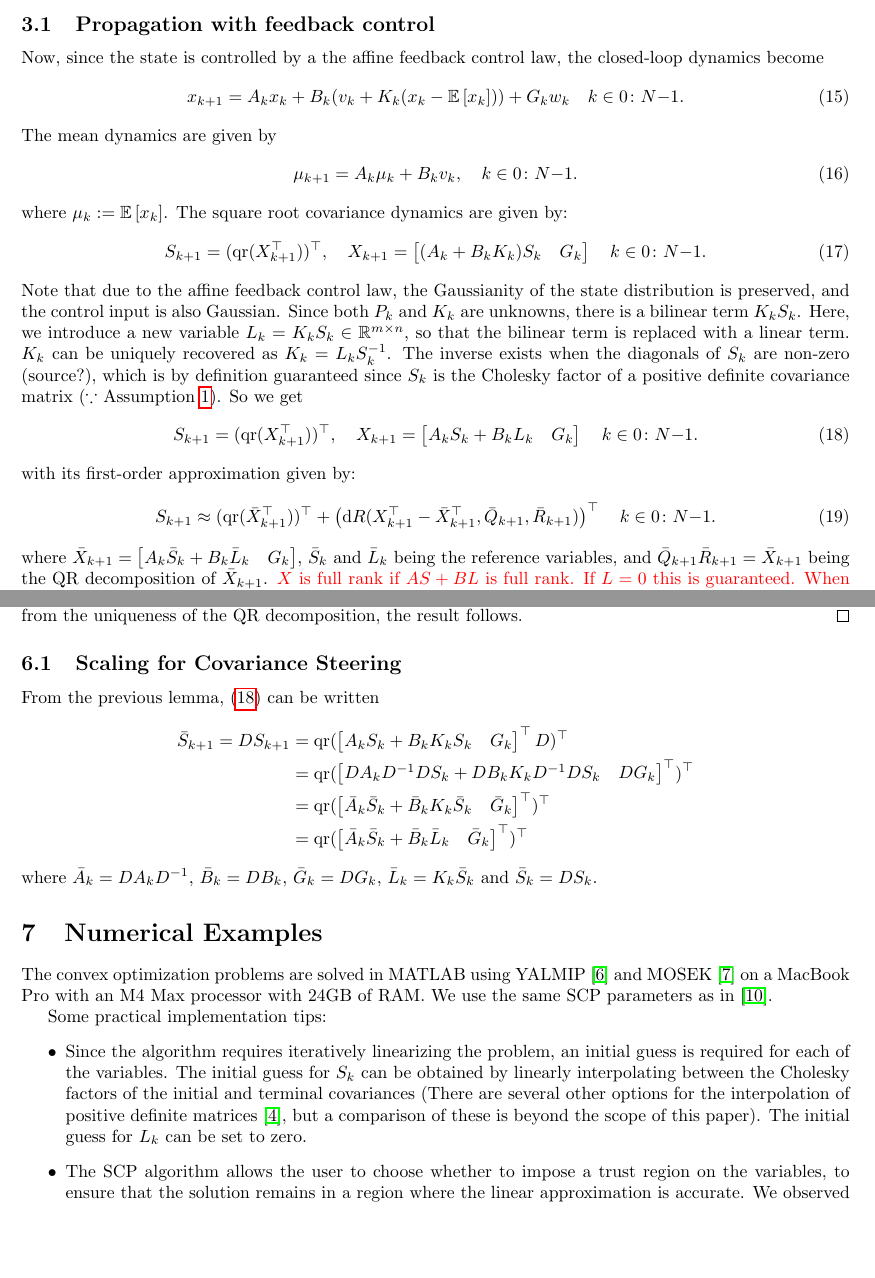
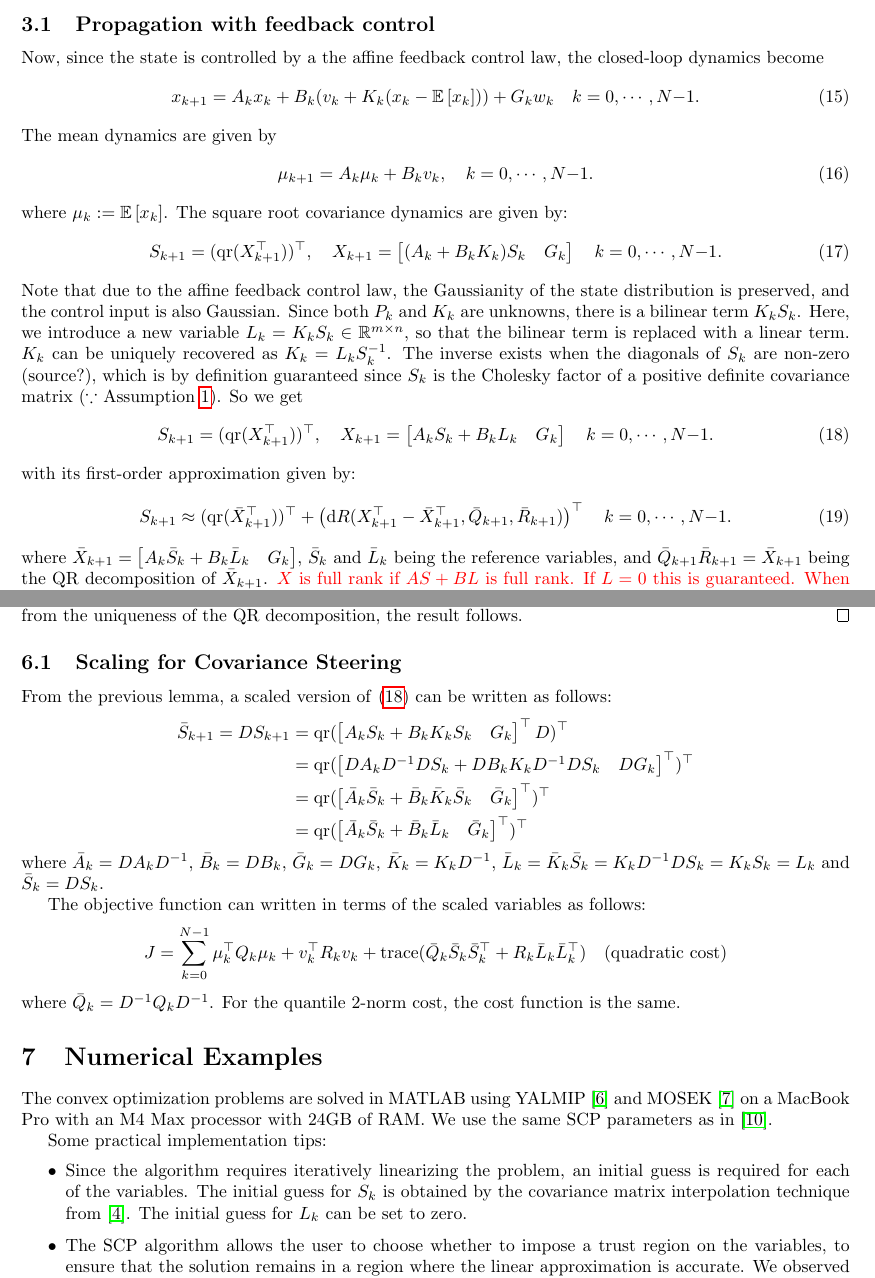
Before and after one commit to manjunkoh/sqrt-cs-release, a LaTeX paper (tex/square_root_qr_covariance_steering.tex): two parts of pages 4 and 7 of 11 before the commit and two parts of pages 4 and 7 of 12 after it, joined at a grey line, cut so that both start at the same text, the shorter picture padded with empty space. Compiled offline with pdfLaTeX.

Commit message:
update paper

```diff
--- a/tex/square_root_qr_covariance_steering.tex
+++ b/tex/square_root_qr_covariance_steering.tex
@@ -172,27 +172,27 @@ The application to covariance steering is straightforward.
 \subsection{Propagation with feedback control}
 Now, since the state is controlled by a the affine feedback control law, the closed-loop dynamics become
 \begin{equation}
-	x_{k+1} = A_k x_k + B_k (v_k + K_k (x_k - \E{x_k})) + G_k w_k \quad {k \in 0\colon N{-}1}.
+	x_{k+1} = A_k x_k + B_k (v_k + K_k (x_k - \E{x_k})) + G_k w_k \quad k=0,\cdots, N{-}1.
 \end{equation}
 The mean dynamics are given by
 \begin{equation}
-	\mu_{k+1} = A_k \mu_k + B_k v_k, \quad {k \in 0\colon N{-}1}.
+	\mu_{k+1} = A_k \mu_k + B_k v_k, \quad k=0,\cdots, N{-}1.
 \end{equation}
 where $\mu_k := \E{x_k}$.
 The square root covariance dynamics are given by:
 \begin{equation}
-	S_{k+1} = (\mathrm{qr}(X_{k+1}^\top))^\top, \quad X_{k+1} = \begin{bmatrix} (A_k + B_k K_k) S_k & G_k \end{bmatrix} \quad {k \in 0\colon N{-}1}.
+	S_{k+1} = (\mathrm{qr}(X_{k+1}^\top))^\top, \quad X_{k+1} = \begin{bmatrix} (A_k + B_k K_k) S_k & G_k \end{bmatrix} \quad k=0,\cdots, N{-}1.
 \end{equation}
 Note that due to the affine feedback control law, the Gaussianity of the state distribution is preserved, and the control input is also Gaussian.
 Since both $P_k$ and $K_k$ are unknowns, there is a bilinear term \( K_k S_k \).
 Here, we introduce a new variable $L_k = K_k S_k \in \mathbb{R}^{m \times n}$, so that the bilinear term is replaced with a linear term. $K_k$ can be uniquely recovered as $K_k = L_k S_k^{-1}$. The inverse exists when the diagonals of $S_k$ are non-zero (source?), which is by definition guaranteed since $S_k$ is the Cholesky factor of a positive definite covariance matrix (\(\because\) \cref{assump:positive_definite_state}).
 So we get
 \begin{equation} \label{eq:square_root_covariance_propagation}
-	S_{k+1} = (\mathrm{qr}(X_{k+1}^\top))^\top, \quad X_{k+1} = \begin{bmatrix} A_k S_k + B_k L_k & G_k \end{bmatrix} \quad {k \in 0\colon N{-}1}.
+	S_{k+1} = (\mathrm{qr}(X_{k+1}^\top))^\top, \quad X_{k+1} = \begin{bmatrix} A_k S_k + B_k L_k & G_k \end{bmatrix} \quad k=0,\cdots, N{-}1.
 \end{equation}
 with its first-order approximation given by:
 \begin{equation} \label{eq:square_root_covariance_propagation_linearized}
-	S_{k+1} \approx (\mathrm{qr}(\bar{X}_{k+1}^\top))^\top + \left( \dd R(X_{k+1}^\top - \bar{X}_{k+1}^\top, \bar{Q}_{k+1}, \bar{R}_{k+1}) \right)^\top \quad {k \in 0\colon N{-}1}.
+	S_{k+1} \approx (\mathrm{qr}(\bar{X}_{k+1}^\top))^\top + \left( \dd R(X_{k+1}^\top - \bar{X}_{k+1}^\top, \bar{Q}_{k+1}, \bar{R}_{k+1}) \right)^\top \quad k=0,\cdots, N{-}1.
 \end{equation}
 where \( \bar{X}_{k+1} = \begin{bmatrix} A_k \bar{S}_k + B_k \bar{L}_k & G_k \end{bmatrix} \), \(\bar{S}_k\) and \(\bar{L}_k\) being the reference variables, and \(\bar{Q}_{k+1} \bar{R}_{k+1} = \bar{X}_{k+1}\) being the QR decomposition of \(\bar{X}_{k+1}\).
 \textcolor{red}{\(X \) is full rank if \(AS + BL \) is full rank. If  \( L = 0 \) this is guaranteed. When \(L \) is updated at subsequent iterations, what happens? }
@@ -351,21 +351,27 @@ For problems where the covariance matrices have small numerical values, a numeri
 \end{proof}
 
 \subsection{Scaling for Covariance Steering}
-From the previous lemma, \cref{eq:square_root_covariance_propagation} can be written
+From the previous lemma, a scaled version of \cref{eq:square_root_covariance_propagation} can be written as follows:
 \begin{align*}
 	\bar{S}_{k+1} = D S_{k+1} &= \mathrm{qr}( \begin{bmatrix} A_k S_k + B_k K_k S_k & G_k \end{bmatrix}^\top D)^\top \\
 	&= \mathrm{qr}(\begin{bmatrix} D A_k D^{-1} D S_k + D B_k K_k D^{-1} D S_k & D G_k \end{bmatrix}^\top)^\top \\
-	&= \mathrm{qr}(\begin{bmatrix} \bar{A}_k \bar{S}_k + \bar{B}_k K_k \bar{S}_k & \bar{G}_k \end{bmatrix}^\top)^\top \\
+	&= \mathrm{qr}(\begin{bmatrix} \bar{A}_k \bar{S}_k + \bar{B}_k \bar{K}_k \bar{S}_k & \bar{G}_k \end{bmatrix}^\top)^\top \\
 	&= \mathrm{qr}(\begin{bmatrix} \bar{A}_k \bar{S}_k + \bar{B}_k \bar{L}_k & \bar{G}_k \end{bmatrix}^\top)^\top
 \end{align*}
-where $\bar{A}_k = D A_k D^{-1}$, $\bar{B}_k = D B_k$, $\bar{G}_k = D G_k$, $\bar{L}_k = K_k \bar{S}_k$ and $\bar{S}_k = D S_k$.
+where $\bar{A}_k = D A_k D^{-1}$, $\bar{B}_k = D B_k$, $\bar{G}_k = D G_k$, $\bar{K}_k = K_k D^{-1}$, $\bar{L}_k = \bar{K}_k \bar{S}_k = K_k D^{-1} D S_k = K_k S_k = L_k$ and $\bar{S}_k = D S_k$.
+
+The objective function can written in terms of the scaled variables as follows:
+\begin{align*}
+	J = \sum_{k=0}^{N-1} \mu_k^\top Q_k \mu_k + v_k^\top R_k v_k + \mathrm{trace} (\bar{Q}_k \bar{S}_k \bar{S}_k^\top + R_k \bar{L}_k \bar{L}_k^\top) \quad \text{(quadratic cost)}
+\end{align*}
+where $\bar{Q}_k = D^{-1} Q_k D^{-1}$. For the quantile 2-norm cost, the cost function is the same.
 
 \section{Numerical Examples}
 The convex optimization problems are solved in MATLAB using YALMIP \cite{lofbergYALMIPToolboxModeling2004} and MOSEK \cite{mosekapsMOSEKOptimizationToolbox2025} on a MacBook Pro with an M4 Max processor with 24GB of RAM. We use the same SCP parameters as in \cite{oguriSuccessiveConvexificationFeasibility2023a}.
 
 Some practical implementation tips:
 \begin{itemize}
-	\item Since the algorithm requires iteratively linearizing the problem, an initial guess is required for each of the variables. The initial guess for \( S_k \) can be obtained by linearly interpolating between the Cholesky factors of the initial and terminal covariances (There are several other options for the interpolation of positive definite matrices \cite{linRiemannianGeometrySymmetric2019}, but a comparison of these is beyond the scope of this paper). The initial guess for \( L_k \) can be set to zero.
+	\item Since the algorithm requires iteratively linearizing the problem, an initial guess is required for each of the variables. The initial guess for \( S_k \) is obtained by the covariance matrix interpolation technique from \cite{linRiemannianGeometrySymmetric2019}. The initial guess for \( L_k \) can be set to zero.
 	\item The SCP algorithm allows the user to choose whether to impose a trust region on the variables, to ensure that the solution remains in a region where the linear approximation is accurate. We observed that a trust region on \( L_k\) is not necessary, and causes chattering close to the solution. Trust regions on \( \mu_k \) and \( v_k \) are not necessary, since they only appear in the convex constraints and are not subject to the linearization.
 \end{itemize}
 
```
Also changed, not shown: tex/square_root_qr_covariance_steering.pdf, tex/square_root_qr_covariance_steering.tex (35 more changed lines).
